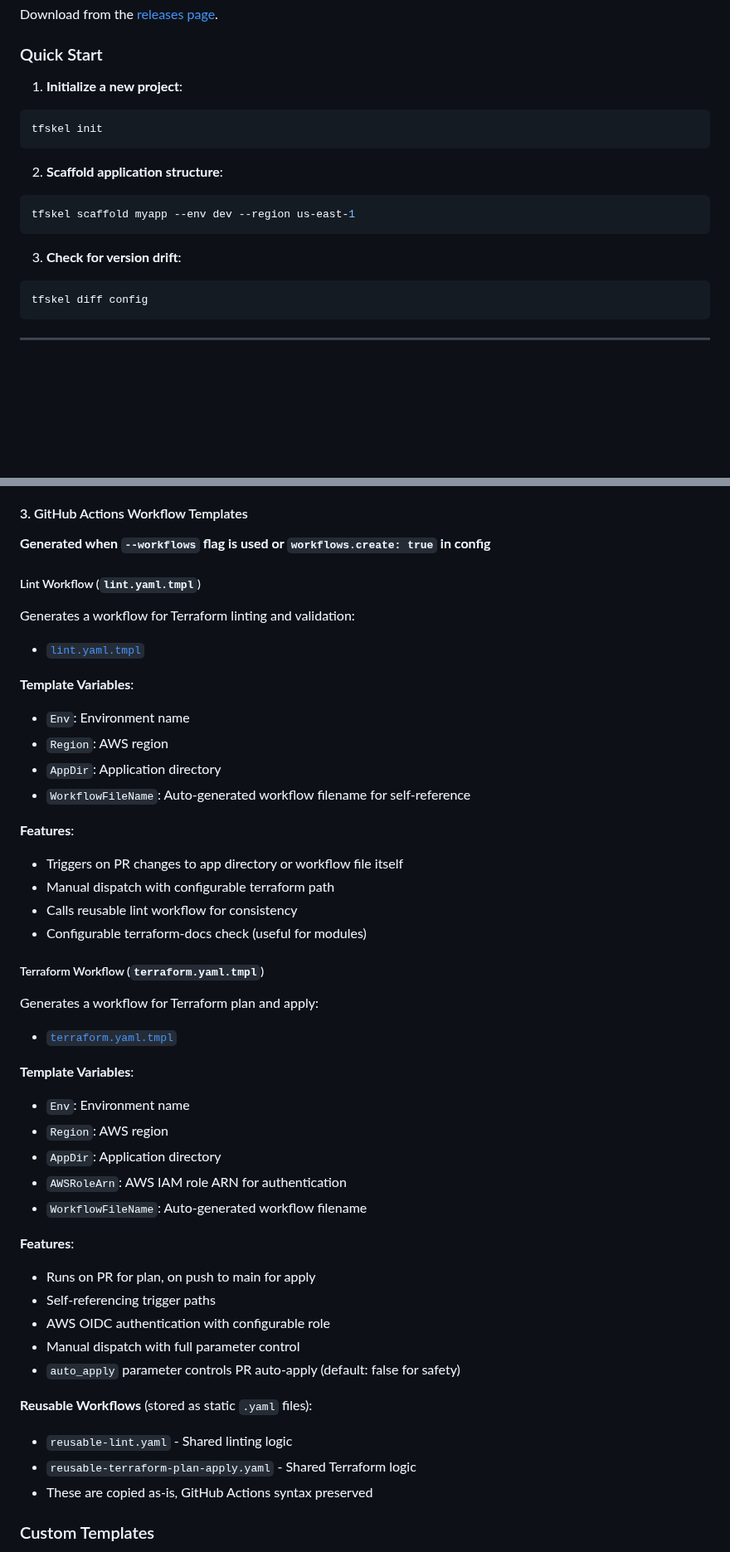
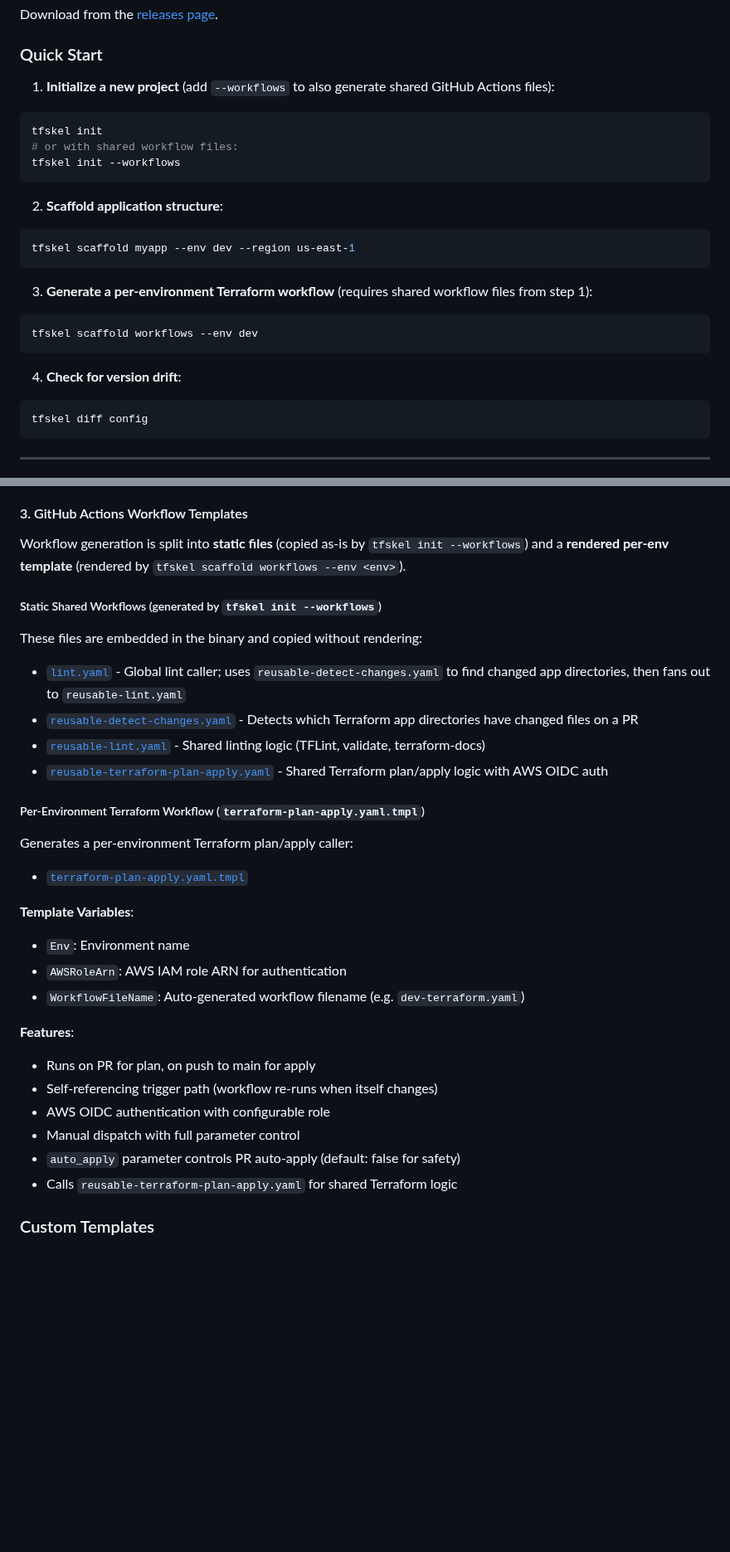
Before and after one commit to ishuar/tfskel, a Markdown page: docs/tfskel-book.md, 2 parts joined by grey strips. Shown at 83% size. GitHub-like rendering; blank space fills up the shorter version.

````diff
--- a/docs/tfskel-book.md
+++ b/docs/tfskel-book.md
@@ -87,10 +87,12 @@ Download from the [releases page](https://github.com/ishuar/tfskel/releases).
 
 ### Quick Start
 
-1. **Initialize a new project**:
+1. **Initialize a new project** (add `--workflows` to also generate shared GitHub Actions files):
 
 ```bash
 tfskel init
+# or with shared workflow files:
+tfskel init --workflows
 ```
 
 2. **Scaffold application structure**:
@@ -99,7 +101,13 @@ tfskel init
 tfskel scaffold myapp --env dev --region us-east-1
 ```
 
-3. **Check for version drift**:
+3. **Generate a per-environment Terraform workflow** (requires shared workflow files from step 1):
+
+```bash
+tfskel scaffold workflows --env dev
+```
+
+4. **Check for version drift**:
 
 ```bash
 tfskel diff config
@@ -746,49 +790,35 @@ Generates Terraform and provider version constraints with AWS provider configura
 
 #### 3. GitHub Actions Workflow Templates
 
-**Generated when `--workflows` flag is used or `workflows.create: true` in config**
-
-##### Lint Workflow (`lint.yaml.tmpl`)
-
-Generates a workflow for Terraform linting and validation:
-
-- [`lint.yaml.tmpl`](../internal/templates/files/github/lint.yaml.tmpl)
+Workflow generation is split into **static files** (copied as-is by `tfskel init --workflows`) and a **rendered per-env template** (rendered by `tfskel scaffold workflows --env <env>`).
+
+##### Static Shared Workflows (generated by `tfskel init --workflows`)
+
+These files are embedded in the binary and copied without rendering:
+
+- [`lint.yaml`](../internal/templates/files/github/lint.yaml) - Global lint caller; uses `reusable-detect-changes.yaml` to find changed app directories, then fans out to `reusable-lint.yaml`
+- [`reusable-detect-changes.yaml`](../internal/templates/files/github/reusable-detect-changes.yaml) - Detects which Terraform app directories have changed files on a PR
+- [`reusable-lint.yaml`](../internal/templates/files/github/reusable-lint.yaml) - Shared linting logic (TFLint, validate, terraform-docs)
+- [`reusable-terraform-plan-apply.yaml`](../internal/templates/files/github/reusable-terraform-plan-apply.yaml) - Shared Terraform plan/apply logic with AWS OIDC auth
+
+##### Per-Environment Terraform Workflow (`terraform-plan-apply.yaml.tmpl`)
+
+Generates a per-environment Terraform plan/apply caller:
+
+- [`terraform-plan-apply.yaml.tmpl`](../internal/templates/files/github/terraform-plan-apply.yaml.tmpl)
 
 **Template Variables**:
 - `Env`: Environment name
-- `Region`: AWS region
-- `AppDir`: Application directory
-- `WorkflowFileName`: Auto-generated workflow filename for self-reference
-
-**Features**:
-- Triggers on PR changes to app directory or workflow file itself
-- Manual dispatch with configurable terraform path
-- Calls reusable lint workflow for consistency
-- Configurable terraform-docs check (useful for modules)
-
-##### Terraform Workflow (`terraform.yaml.tmpl`)
-
-Generates a workflow for Terraform plan and apply:
-- [`terraform.yaml.tmpl`](../internal/templates/files/github/terraform.yaml.tmpl)
-
-**Template Variables**:
-- `Env`: Environment name
-- `Region`: AWS region
-- `AppDir`: Application directory
 - `AWSRoleArn`: AWS IAM role ARN for authentication
-- `WorkflowFileName`: Auto-generated workflow filename
+- `WorkflowFileName`: Auto-generated workflow filename (e.g. `dev-terraform.yaml`)
 
 **Features**:
 - Runs on PR for plan, on push to main for apply
-- Self-referencing trigger paths
+- Self-referencing trigger path (workflow re-runs when itself changes)
 - AWS OIDC authentication with configurable role
 - Manual dispatch with full parameter control
 - `auto_apply` parameter controls PR auto-apply (default: false for safety)
-
-**Reusable Workflows** (stored as static `.yaml` files):
-- `reusable-lint.yaml` - Shared linting logic
-- `reusable-terraform-plan-apply.yaml` - Shared Terraform logic
-- These are copied as-is, GitHub Actions syntax preserved
+- Calls `reusable-terraform-plan-apply.yaml` for shared Terraform logic
 
 ### Custom Templates
 
````
Also changed, not shown: other parts of docs/tfskel-book.md (+69 -33 lines), README.md (+31 -10 lines), assets/tfskel-init.gif, assets/tfskel-scaffold.gif, 3 other files.
